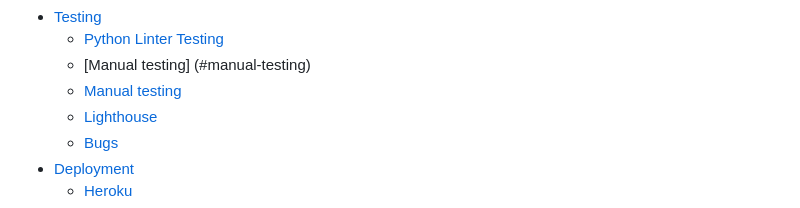
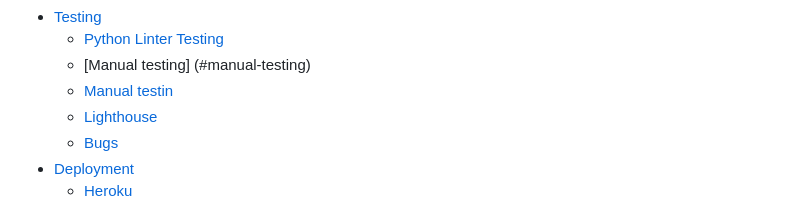
Before and after one commit to Dayasuvagiya/SparkLing, a Markdown page: README.md, the part around the change. Rendered like a GitHub page.

```diff
--- a/README.md
+++ b/README.md
@@ -21,7 +21,7 @@
 - [Testing](#testing)
     - [Python Linter Testing](#python-linter-testing)
     - [Manual testing] (#manual-testing)
-    - [Manual testing](#manual-testing)
+    - [Manual testin](#manual-testing)
     - [Lighthouse](#lighthouse)
     - [Bugs](#bugs)
 - [Deployment](#deployment)
```
